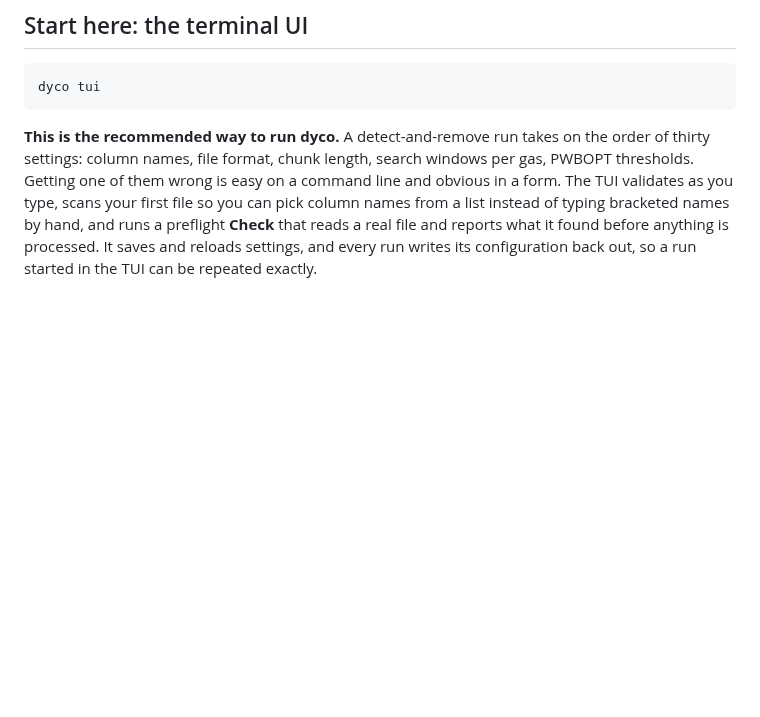
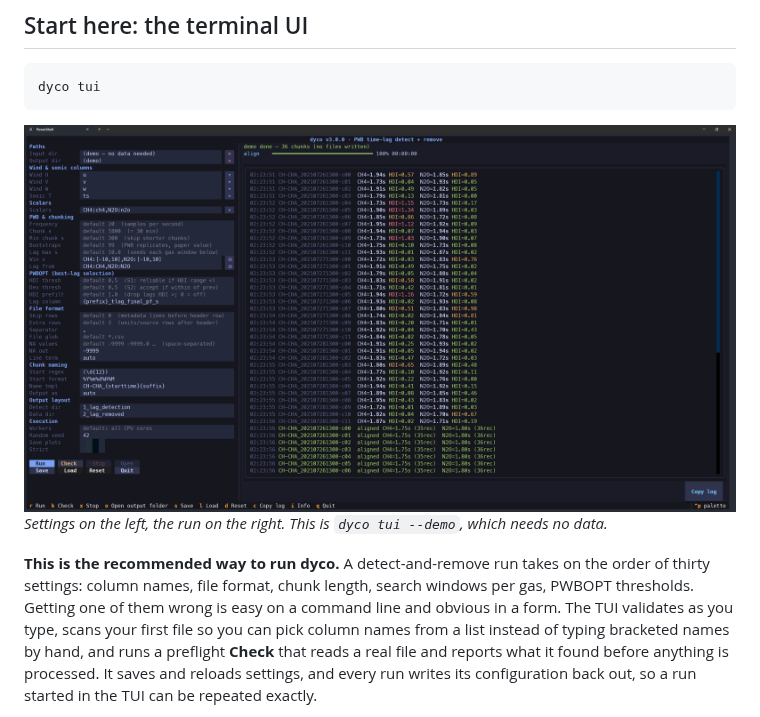
Before and after one commit to holukas/dyco, a Markdown page: README.md, the part around the change. Drawn GitHub-style; pictures changed too: images/dyco_tui_v3.0.0.png (added); blank space fills up the shorter version.

Commit message:
docs: show the TUI in the README
A demo-mode screenshot under "Start here", so the argument for using the
form over a thirty-flag command line is visible rather than asserted.

````diff
--- a/README.md
+++ b/README.md
@@ -41,6 +41,9 @@ uv sync
 ```bash
 dyco tui
 ```
+
+![The dyco terminal UI](https://raw.githubusercontent.com/holukas/dyco/refs/heads/main/images/dyco_tui_v3.0.0.png)
+*Settings on the left, the run on the right. This is `dyco tui --demo`, which needs no data.*
 
 **This is the recommended way to run dyco.** A detect-and-remove run takes on
 the order of thirty settings: column names, file format, chunk length, search
````
